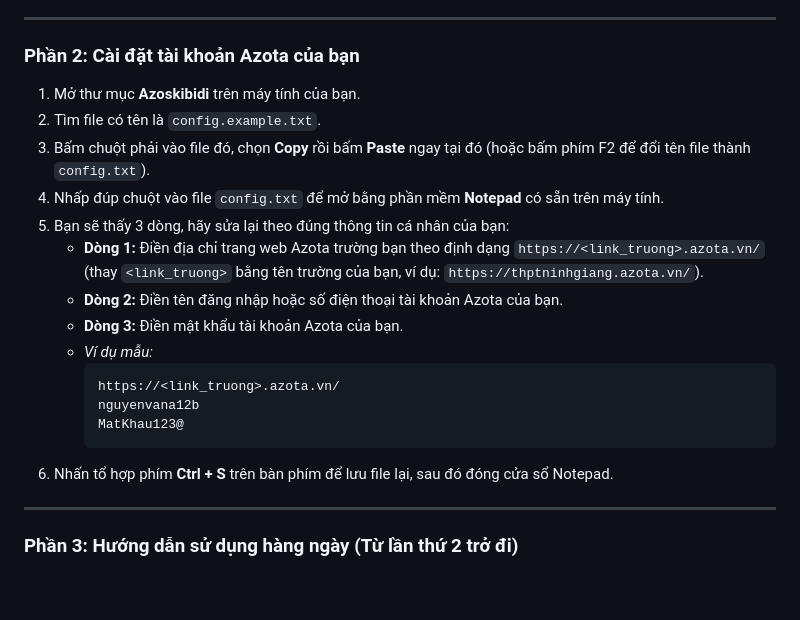
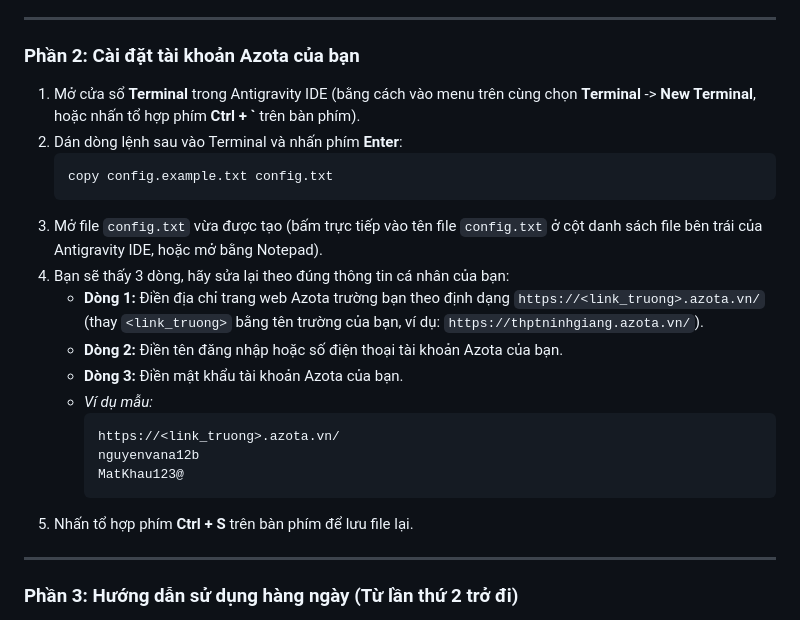
Before and after one commit to laiduc1312209/AzoSkibidi, a Markdown page: README.md, the part around the change. Drawn GitHub-style; blank space fills up the shorter version.

Commit message:
docs: use terminal copy command for config creation in README

````diff
--- a/README.md
+++ b/README.md
@@ -71,11 +71,13 @@ Bạn hoàn toàn không cần mở Terminal hay tự gõ dòng lệnh phức t
 
 ### Phần 2: Cài đặt tài khoản Azota của bạn
 
-1. Mở thư mục **Azoskibidi** trên máy tính của bạn.
-2. Tìm file có tên là `config.example.txt`.
-3. Bấm chuột phải vào file đó, chọn **Copy** rồi bấm **Paste** ngay tại đó (hoặc bấm phím F2 để đổi tên file thành `config.txt`).
-4. Nhấp đúp chuột vào file `config.txt` để mở bằng phần mềm **Notepad** có sẵn trên máy tính.
-5. Bạn sẽ thấy 3 dòng, hãy sửa lại theo đúng thông tin cá nhân của bạn:
+1. Mở cửa sổ **Terminal** trong Antigravity IDE (bằng cách vào menu trên cùng chọn **Terminal** -> **New Terminal**, hoặc nhấn tổ hợp phím **Ctrl + `** trên bàn phím).
+2. Dán dòng lệnh sau vào Terminal và nhấn phím **Enter**:
+   ```bash
+   copy config.example.txt config.txt
+   ```
+3. Mở file `config.txt` vừa được tạo (bấm trực tiếp vào tên file `config.txt` ở cột danh sách file bên trái của Antigravity IDE, hoặc mở bằng Notepad).
+4. Bạn sẽ thấy 3 dòng, hãy sửa lại theo đúng thông tin cá nhân của bạn:
    - **Dòng 1:** Điền địa chỉ trang web Azota trường bạn theo định dạng `https://<link_truong>.azota.vn/` (thay `<link_truong>` bằng tên trường của bạn, ví dụ: `https://thptninhgiang.azota.vn/`).
    - **Dòng 2:** Điền tên đăng nhập hoặc số điện thoại tài khoản Azota của bạn.
    - **Dòng 3:** Điền mật khẩu tài khoản Azota của bạn.
@@ -85,7 +87,7 @@ Bạn hoàn toàn không cần mở Terminal hay tự gõ dòng lệnh phức t
      nguyenvana12b
      MatKhau123@
      ```
-6. Nhấn tổ hợp phím **Ctrl + S** trên bàn phím để lưu file lại, sau đó đóng cửa sổ Notepad.
+5. Nhấn tổ hợp phím **Ctrl + S** trên bàn phím để lưu file lại.
 
 ---
 
````
